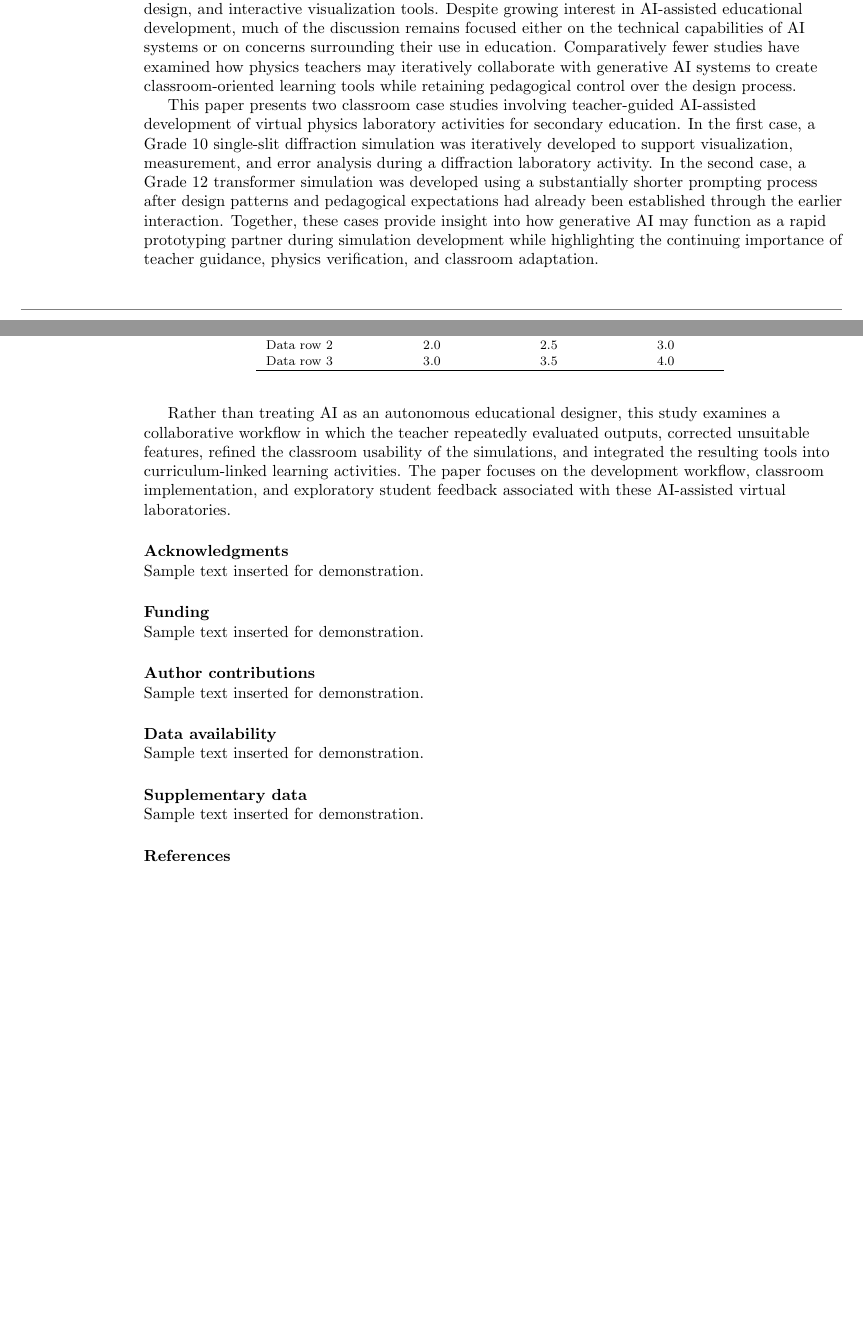
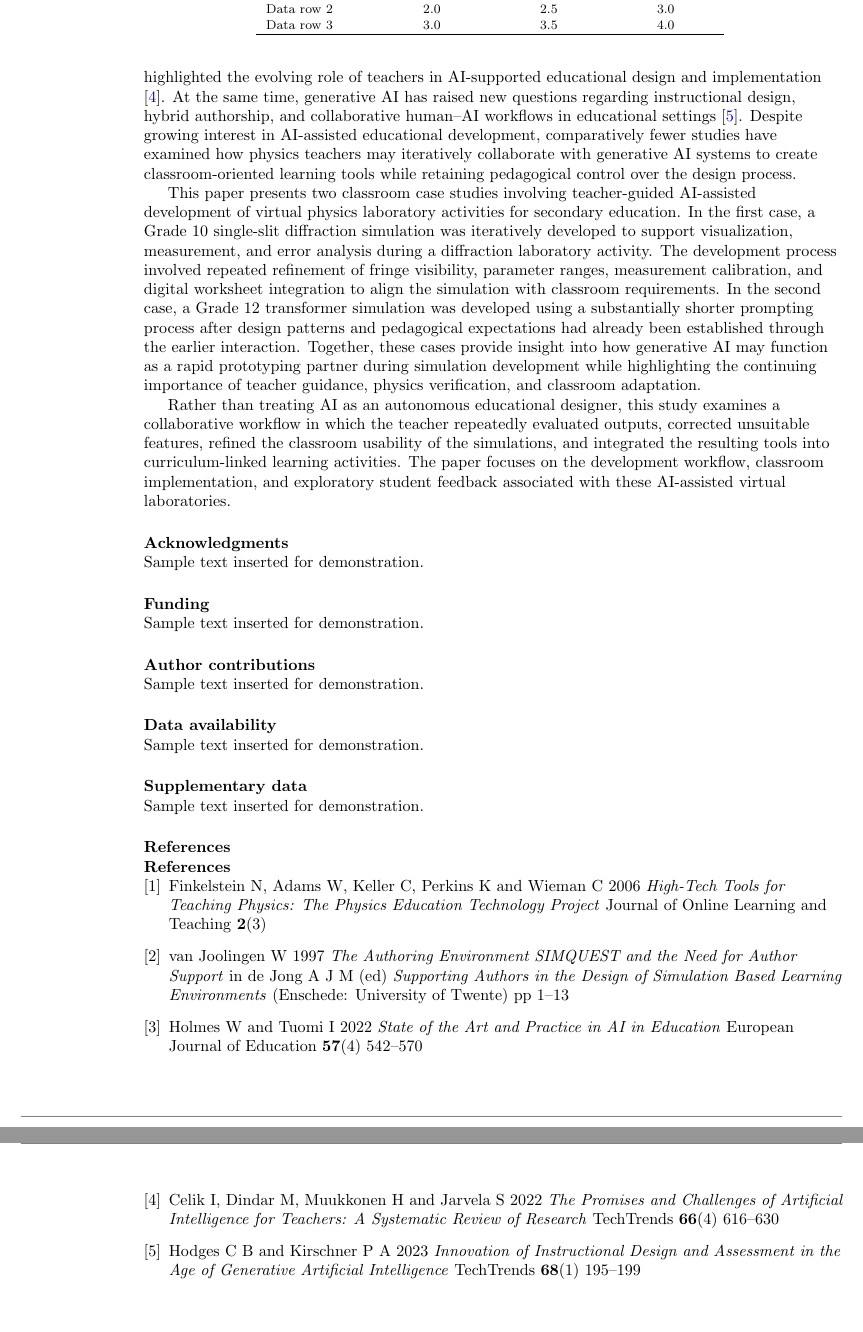
Before and after one commit to mranuraggarg/teacher-guided-ai-virtual-physics-labs, a LaTeX paper (main.tex): two parts of pages 1 and 2 of 2 before the commit and two parts of pages 2 and 3 of 3 after it, joined at a grey line, cut so that both start at the same text. Compiled offline with pdfLaTeX.

Commit message:
Abstract, keywords and introduction update with addition of references

```diff
--- a/main.tex
+++ b/main.tex
@@ -30,7 +29,11 @@ Interactive simulations and virtual laboratories have become increasingly import
 
-Recent advances in generative artificial intelligence (AI) systems have introduced new possibilities for rapid prototyping of educational materials, including code generation, worksheet design, and interactive visualization tools. Despite growing interest in AI-assisted educational development, much of the discussion remains focused either on the technical capabilities of AI systems or on concerns surrounding their use in education. Comparatively fewer studies have examined how physics teachers may iteratively collaborate with generative AI systems to create classroom-oriented learning tools while retaining pedagogical control over the design process.
+Interactive simulations and virtual laboratories have become increasingly important tools in physics education, particularly for topics involving abstract processes, dynamic systems, or experiments that are difficult to reproduce consistently in school laboratories. Simulations can support conceptual visualization, inquiry-based learning, and rapid exploration of relationships between physical variables. The educational value of interactive physics simulations has been demonstrated through projects such as PhET, which emphasized visualization, interactivity, and conceptual exploration in physics teaching \cite{finkelstein2006}. Earlier work on simulation-based learning environments also highlighted the importance of teacher support and authoring workflows during simulation development \cite{vanjoolingen1997}. Research reviews have further reported positive learning effects of computer simulations in science education when they are carefully integrated into instruction and inquiry activities \cite{rutten2012}. However, the development of custom educational simulations often requires programming experience, substantial preparation time, and repeated testing to ensure that the final tool remains pedagogically suitable for classroom use.
 
-This paper presents two classroom case studies involving teacher-guided AI-assisted development of virtual physics laboratory activities for secondary education. In the first case, a Grade 10 single-slit diffraction simulation was iteratively developed to support visualization, measurement, and error analysis during a diffraction laboratory activity. In the second case, a Grade 12 transformer simulation was developed using a substantially shorter prompting process after design patterns and pedagogical expectations had already been established through the earlier interaction. Together, these cases provide insight into how generative AI may function as a rapid prototyping partner during simulation development while highlighting the continuing importance of teacher guidance, physics verification, and classroom adaptation.
+Within secondary physics curricula, topics such as single-slit diffraction require students to simultaneously interpret how wavelength ($\lambda$), slit width ($a$), and screen distance ($D$) influence the width of the central maximum. Although textbook diagrams provide static representations of diffraction patterns, students often have limited opportunities to dynamically manipulate these variables or conduct measurement-based exploration during regular classroom instruction. Consequently, converting a visualization into a usable classroom laboratory frequently requires additional features such as calibrated measurement tools, constrained physical parameter ranges, and worksheet integration.
+
+Recent advances in generative artificial intelligence (AI) systems have introduced new possibilities for rapid prototyping of educational materials, including code generation, worksheet design, and interactive visualization tools. Current research in AI in education has explored both the opportunities and limitations associated with these technologies \cite{holmes2022}. Studies have also highlighted the evolving role of teachers in AI-supported educational design and implementation \cite{celik2022}. At the same time, generative AI has raised new questions regarding instructional design, hybrid authorship, and collaborative human--AI workflows in educational settings \cite{hodges2023}. Despite growing interest in AI-assisted educational development, comparatively fewer studies have examined how physics teachers may iteratively collaborate with generative AI systems to create classroom-oriented learning tools while retaining pedagogical control over the design process.
+
+This paper presents two classroom case studies involving teacher-guided AI-assisted development of virtual physics laboratory activities for secondary education. In the first case, a Grade 10 single-slit diffraction simulation was iteratively developed to support visualization, measurement, and error analysis during a diffraction laboratory activity. The development process involved repeated refinement of fringe visibility, parameter ranges, measurement calibration, and digital worksheet integration to align the simulation with classroom requirements. In the second case, a Grade 12 transformer simulation was developed using a substantially shorter prompting process after design patterns and pedagogical expectations had already been established through the earlier interaction. Together, these cases provide insight into how generative AI may function as a rapid prototyping partner during simulation development while highlighting the continuing importance of teacher guidance, physics verification, and classroom adaptation.
 
 Rather than treating AI as an autonomous educational designer, this study examines a collaborative workflow in which the teacher repeatedly evaluated outputs, corrected unsuitable features, refined the classroom usability of the simulations, and integrated the resulting tools into curriculum-linked learning activities. The paper focuses on the development workflow, classroom implementation, and exploratory student feedback associated with these AI-assisted virtual laboratories.
 
@@ -78,7 +81,27 @@ Data row 3 & 3.0 & 3.5 & 4.0 \\
 \suppdata{Sample text inserted for demonstration.}
 
 
+
 \section*{References}
+
+\begin{thebibliography}{9}
+
+\bibitem{finkelstein2006}
+Finkelstein N, Adams W, Keller C, Perkins K and Wieman C 2006 \textit{High-Tech Tools for Teaching Physics: The Physics Education Technology Project} Journal of Online Learning and Teaching \textbf{2}(3)
+
+\bibitem{vanjoolingen1997}
+van Joolingen W 1997 \textit{The Authoring Environment SIMQUEST and the Need for Author Support} in de Jong A J M (ed) \textit{Supporting Authors in the Design of Simulation Based Learning Environments} (Enschede: University of Twente) pp 1--13
+
+\bibitem{holmes2022}
+Holmes W and Tuomi I 2022 \textit{State of the Art and Practice in AI in Education} European Journal of Education \textbf{57}(4) 542--570
+
+\bibitem{celik2022}
+Celik I, Dindar M, Muukkonen H and Jarvela S 2022 \textit{The Promises and Challenges of Artificial Intelligence for Teachers: A Systematic Review of Research} TechTrends \textbf{66}(4) 616--630
+
+\bibitem{hodges2023}
+Hodges C B and Kirschner P A 2023 \textit{Innovation of Instructional Design and Assessment in the Age of Generative Artificial Intelligence} TechTrends \textbf{68}(1) 195--199
+
+\end{thebibliography}
 
 
 
```
Also changed, not shown: main.pdf, main.tex (7 more changed lines), 1 other file.
